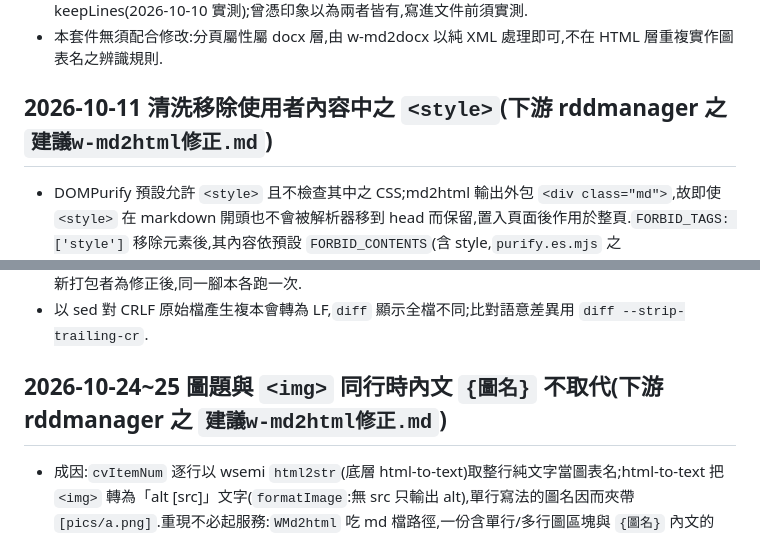
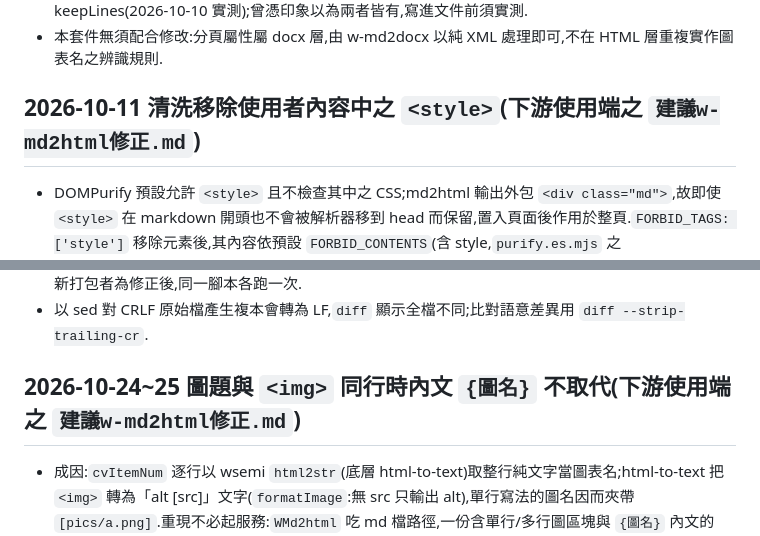
Before and after one commit to yuda-lyu/w-md2html, a Markdown page: sgud/exp/experience.md, 2 parts joined by grey strips. Rendered like a GitHub page.

Commit message:
modify: remove client project names

```diff
--- a/sgud/exp/experience.md
+++ b/sgud/exp/experience.md
@@ -49,7 +49,7 @@
 - w-md2docx 所附樣板 `src/templates/temp_tpc.docx` 之 heading 1~9 樣式皆帶 keepNext、皆不帶 keepLines(2026-10-10 實測);曾憑印象以為兩者皆有,寫進文件前須實測.
 - 本套件無須配合修改:分頁屬性屬 docx 層,由 w-md2docx 以純 XML 處理即可,不在 HTML 層重複實作圖表名之辨識規則.
 
-## 2026-10-11 清洗移除使用者內容中之 `<style>`(下游 rddmanager 之 `建議w-md2html修正.md`)
+## 2026-10-11 清洗移除使用者內容中之 `<style>`(下游使用端之 `建議w-md2html修正.md`)
 
 - DOMPurify 預設允許 `<style>` 且不檢查其中之 CSS;md2html 輸出外包 `<div class="md">`,故即使 `<style>` 在 markdown 開頭也不會被解析器移到 head 而保留,置入頁面後作用於整頁.`FORBID_TAGS: ['style']` 移除元素後,其內容依預設 `FORBID_CONTENTS`(含 style,`purify.es.mjs` 之 `DEFAULT_FORBID_CONTENTS`)一併捨棄,不會外漏為文字.
 - 外層 `contain:layout` 只讓區塊成為 fixed 子元素之定位基準,不裁切:style 屬性之 `position:fixed` 遮罩仍會蓋住區塊右方與下方之其他區塊;`contain: layout paint` 才裁切.w-web-api `MdPanel.vue` 以 `.md >>> .md { contain: none !important }` 解除外層 containment,該處遮罩可蓋滿視窗(見 sgud/rule/rulebook.md R-SANITIZE-01).
@@ -58,7 +58,7 @@
 - 修正前後之瀏覽器對照:以專案根之範例頁(載入尚未重建之 `dist`)為修正前、以 `./tmp/build-check` 新打包者為修正後,同一腳本各跑一次.
 - 以 sed 對 CRLF 原始檔產生複本會轉為 LF,`diff` 顯示全檔不同;比對語意差異用 `diff --strip-trailing-cr`.
 
-## 2026-10-24~25 圖題與 `<img>` 同行時內文 `{圖名}` 不取代(下游 rddmanager 之 `建議w-md2html修正.md`)
+## 2026-10-24~25 圖題與 `<img>` 同行時內文 `{圖名}` 不取代(下游使用端之 `建議w-md2html修正.md`)
 
 - 成因:`cvItemNum` 逐行以 wsemi `html2str`(底層 html-to-text)取整行純文字當圖表名;html-to-text 把 `<img>` 轉為「alt [src]」文字(`formatImage`:無 src 只輸出 alt),單行寫法的圖名因而夾帶 `[pics/a.png]`.重現不必起服務:`WMd2html` 吃 md 檔路徑,一份含單行/多行圖區塊與 `{圖名}` 內文的 md,`imgConvertToBase64:false` 仍會跑 `cvPicB64`(逐行 `src="` 就讀檔,不存在即丟錯),故夾具須備真圖檔(1x1 png 即可);要避開讀檔就用 `src=x`(不帶雙引號).
 - 修法擁有者:`html2str` 是通用函式、其對 `<img>` 之行為屬設計,不改 wsemi;「圖題文字」之語意屬本套件,故在 `WMd2html` 取名前先移除**有 src 且非空**之 `<img>`.**守則:修 bug 的範圍限定在「修前必定出錯」那一類輸入,其餘路徑要能證明與修前逐字相同**.先前試過的每一項「順手清理」都被外審抓到會改變修前已可解析之輸出:`html2str` 後 `slice` 到「圖n」位置(丟掉 `補充：圖n 名` 之前綴、多區塊名 `{前文⏎ 甲}`)、一併移除 svg(圖名在 svg 內)、移除無 src 或 src 為空之 img(`<img alt="圖n 甲" src=''>` 之 alt 本是圖題文字)、一律清除空連結(原本就空之連結要保留其 href 文字).證明「逐字相同」有兩招:程式上讓沒有移除任何 img 的行走同一條路徑(`rm` 旗標);另以差異對照腳本把修前複本與現行 src 對同一份 md 轉換、整份輸出 html 逐字比對(`diff-old-new.mjs`,21 種寫法).
```
Also changed, not shown: sgud/state/state.md (+1 -1 lines).
